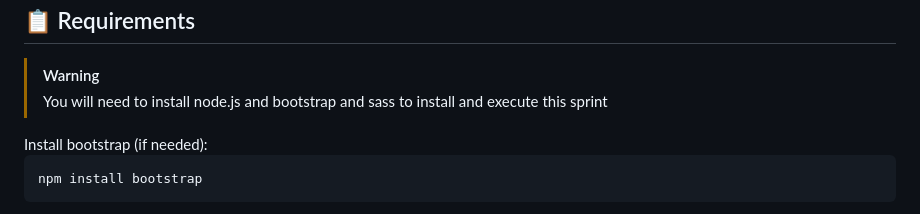
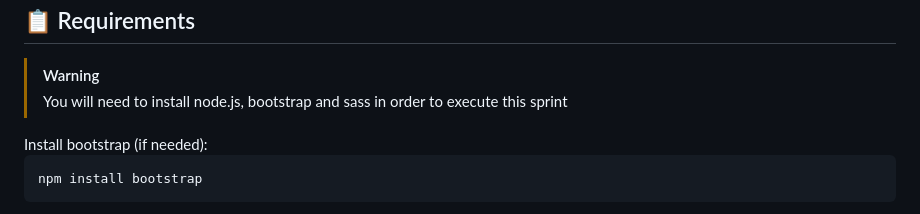
Before and after one commit to LLuisPP/S1.2-Bootstrap_-_SASS-N.III, a Markdown page: README.md, the part around the change. Rendered like a GitHub page.

```diff
--- a/README.md
+++ b/README.md
@@ -23,7 +23,7 @@ In this exercise, you will have to create a layout clone of another one given as
 <h2>📋 Requirements</h2>
 
 > [!WARNING]
-> You will need to install node.js and bootstrap and sass to install and execute this sprint
+> You will need to install node.js, bootstrap and sass in order to execute this sprint
 
 <div align="left">
 Install bootstrap (if needed):
```
